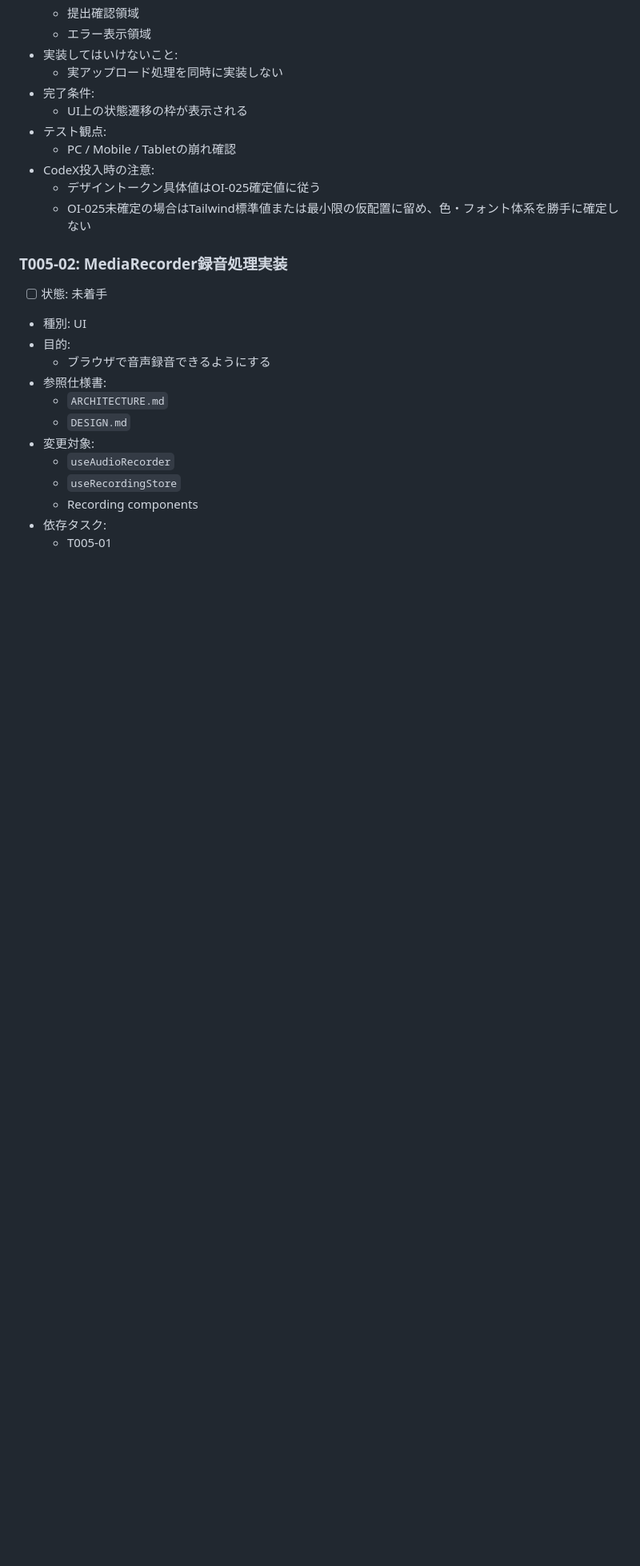
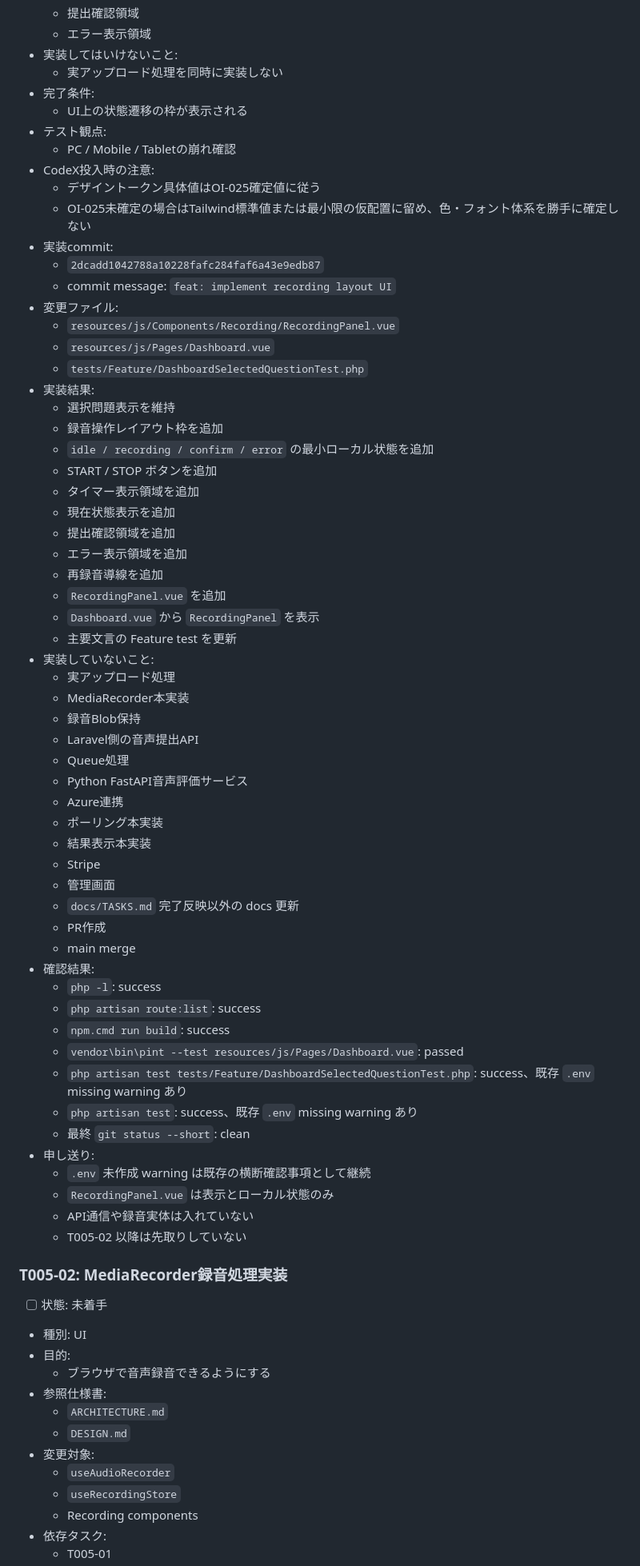
Before and after one commit to kurukobaweb/nihongo, a Markdown page: docs/TASKS.md, the part around one of its changes. Shown at 80% size. Drawn GitHub-style; blank space fills up the shorter version.

Commit message:
docs: mark T005-01 as completed

```diff
--- a/docs/TASKS.md
+++ b/docs/TASKS.md
@@ -1962,6 +1962,54 @@
 - CodeX投入時の注意:
   - デザイントークン具体値はOI-025確定値に従う
   - OI-025未確定の場合はTailwind標準値または最小限の仮配置に留め、色・フォント体系を勝手に確定しない
+- 実装commit:
+  - `2dcadd1042788a10228fafc284faf6a43e9edb87`
+  - commit message: `feat: implement recording layout UI`
+- 変更ファイル:
+  - `resources/js/Components/Recording/RecordingPanel.vue`
+  - `resources/js/Pages/Dashboard.vue`
+  - `tests/Feature/DashboardSelectedQuestionTest.php`
+- 実装結果:
+  - 選択問題表示を維持
+  - 録音操作レイアウト枠を追加
+  - `idle / recording / confirm / error` の最小ローカル状態を追加
+  - START / STOP ボタンを追加
+  - タイマー表示領域を追加
+  - 現在状態表示を追加
+  - 提出確認領域を追加
+  - エラー表示領域を追加
+  - 再録音導線を追加
+  - `RecordingPanel.vue` を追加
+  - `Dashboard.vue` から `RecordingPanel` を表示
+  - 主要文言の Feature test を更新
+- 実装していないこと:
+  - 実アップロード処理
+  - MediaRecorder本実装
+  - 録音Blob保持
+  - Laravel側の音声提出API
+  - Queue処理
+  - Python FastAPI音声評価サービス
+  - Azure連携
+  - ポーリング本実装
+  - 結果表示本実装
+  - Stripe
+  - 管理画面
+  - `docs/TASKS.md` 完了反映以外の docs 更新
+  - PR作成
+  - main merge
+- 確認結果:
+  - `php -l`: success
+  - `php artisan route:list`: success
+  - `npm.cmd run build`: success
+  - `vendor\bin\pint --test resources/js/Pages/Dashboard.vue`: passed
+  - `php artisan test tests/Feature/DashboardSelectedQuestionTest.php`: success、既存 `.env` missing warning あり
+  - `php artisan test`: success、既存 `.env` missing warning あり
+  - 最終 `git status --short`: clean
+- 申し送り:
+  - `.env` 未作成 warning は既存の横断確認事項として継続
+  - `RecordingPanel.vue` は表示とローカル状態のみ
+  - API通信や録音実体は入れていない
+  - T005-02 以降は先取りしていない
 
 ### T005-02: MediaRecorder録音処理実装
 
```
Also changed, not shown: other parts of docs/TASKS.md (+1 -1 lines).
